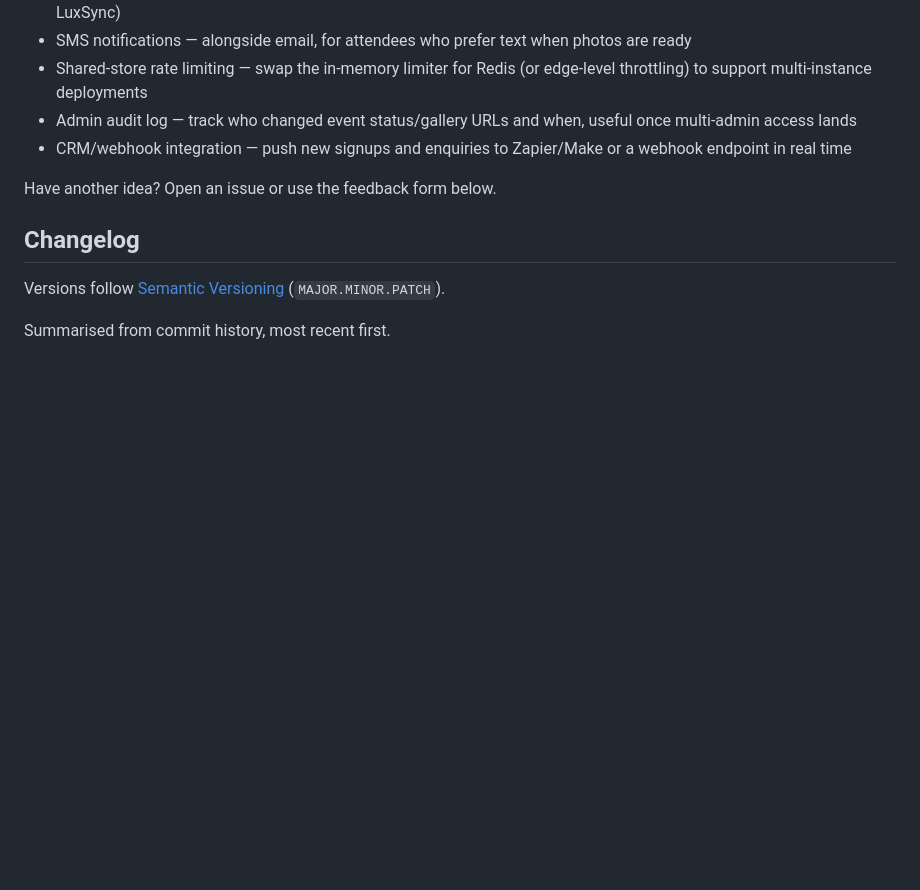
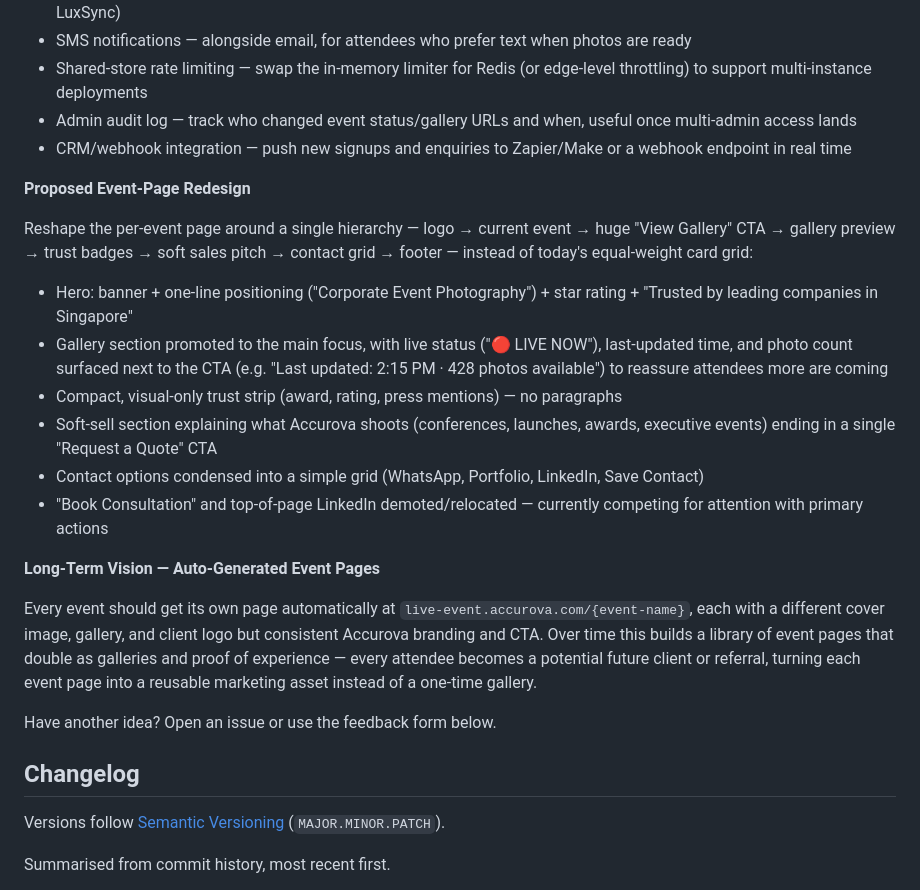
Before and after one commit to TheBooleanJulian/accurova-live-event, a Markdown page: README.md, the part around the change. Drawn GitHub-style; blank space fills up the shorter version.

Commit message:
Add proposed event-page redesign and auto-generated event pages to roadmap

```diff
--- a/README.md
+++ b/README.md
@@ -152,6 +152,21 @@ Mount a persistent volume covering both `DB_PATH` and `UPLOADS_DIR` (e.g. `/app/
 - Admin audit log — track who changed event status/gallery URLs and when, useful once multi-admin access lands
 - CRM/webhook integration — push new signups and enquiries to Zapier/Make or a webhook endpoint in real time
 
+**Proposed Event-Page Redesign**
+
+Reshape the per-event page around a single hierarchy — logo → current event → huge "View Gallery" CTA → gallery preview → trust badges → soft sales pitch → contact grid → footer — instead of today's equal-weight card grid:
+
+- Hero: banner + one-line positioning ("Corporate Event Photography") + star rating + "Trusted by leading companies in Singapore"
+- Gallery section promoted to the main focus, with live status ("🔴 LIVE NOW"), last-updated time, and photo count surfaced next to the CTA (e.g. "Last updated: 2:15 PM · 428 photos available") to reassure attendees more are coming
+- Compact, visual-only trust strip (award, rating, press mentions) — no paragraphs
+- Soft-sell section explaining what Accurova shoots (conferences, launches, awards, executive events) ending in a single "Request a Quote" CTA
+- Contact options condensed into a simple grid (WhatsApp, Portfolio, LinkedIn, Save Contact)
+- "Book Consultation" and top-of-page LinkedIn demoted/relocated — currently competing for attention with primary actions
+
+**Long-Term Vision — Auto-Generated Event Pages**
+
+Every event should get its own page automatically at `live-event.accurova.com/{event-name}`, each with a different cover image, gallery, and client logo but consistent Accurova branding and CTA. Over time this builds a library of event pages that double as galleries and proof of experience — every attendee becomes a potential future client or referral, turning each event page into a reusable marketing asset instead of a one-time gallery.
+
 Have another idea? Open an issue or use the feedback form below.
 
 ## Changelog
```
